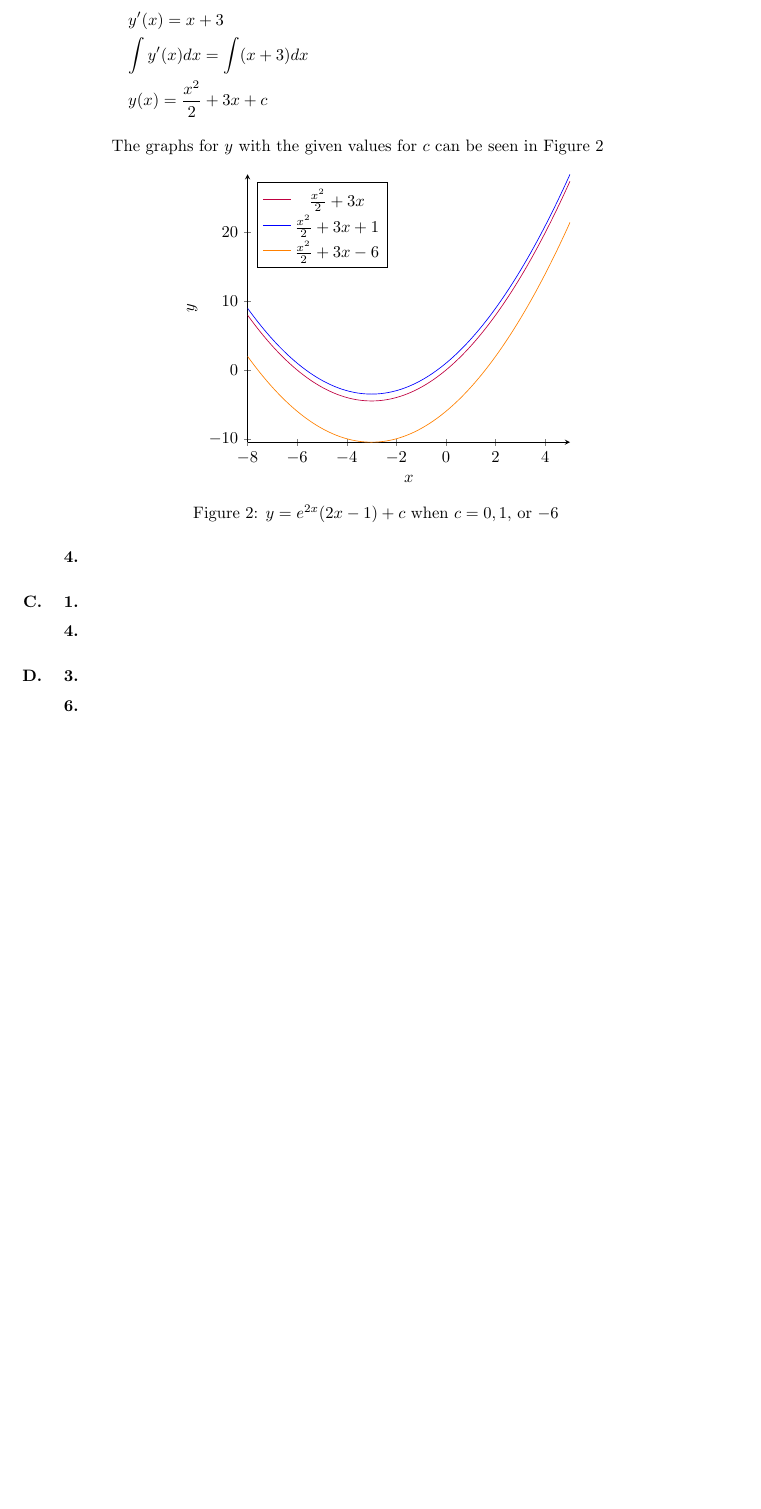
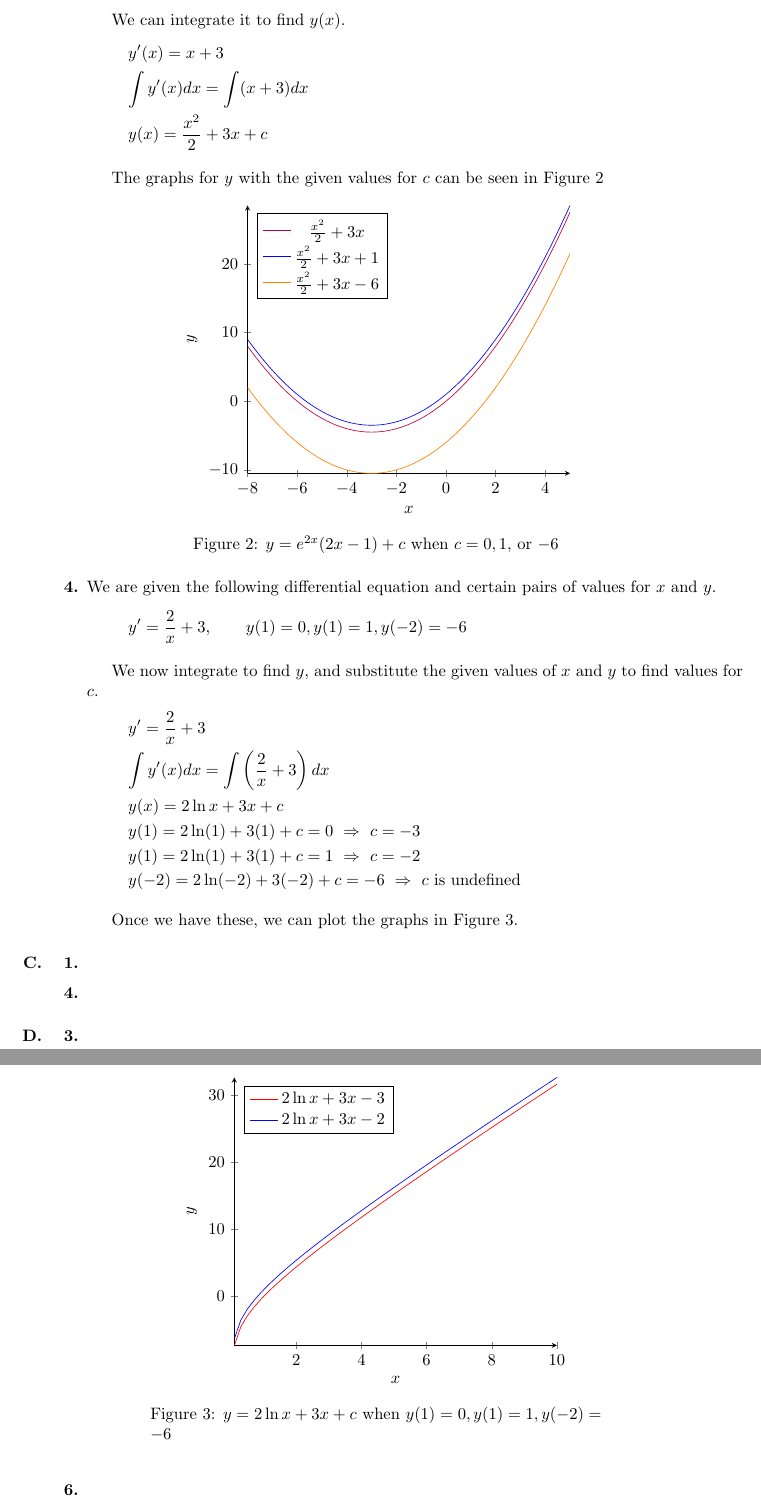
Before and after one commit to abrahammurciano/diff-eq, a LaTeX document (Differential-Equations.tex, which reads Chapters-1-and-2/Question-B.tex): part of page 4 of 10 before the commit and two parts of pages 4 and 5 of 10 after it, the two joined at a grey line, cut at the place of the change, the shorter picture padded with empty space. Compiled offline with pdfLaTeX.

Commit message:
question 1B4

```diff
--- a/Chapters-1-and-2/Question-B.tex
+++ b/Chapters-1-and-2/Question-B.tex
@@ -129,7 +129,7 @@
 						color=orange,
 					]
 					{0.5 * x^2 + 3*x - 6};
-					\addlegendentry{$\frac{x^2}{2} + 3x - 6$}
+					\addlegendentry{\(\frac{x^2}{2} + 3x - 6\)}
 				\end{axis}
 			\end{tikzpicture}
 			\caption{\(y = e^{2x} (2x-1) + c\) when \(c = 0, 1,\) or \(-6\)}
@@ -138,4 +138,48 @@
 
 
 	\item[\textbf{4.}] % Yonah Laurence
+		We are given the following differential equation and certain pairs of values for \(x\) and \(y\).
+		\[y'=\frac{2}{x} + 3,  \qquad y(1) = 0, y(1) = 1, y(-2) =-6\]
+
+		We now integrate to find \(y\), and substitute the given values of \(x\) and \(y\) to find values for \(c\).
+		\begin{gather*}
+			y'=\frac{2}{x} + 3\\
+			\int y'(x) dx = \int \left(\frac{2}{x} + 3\right) dx\\
+			y(x) = 2 \ln x + 3x + c\\
+			y(1) = 2 \ln (1) + 3(1) + c = 0\ \Rightarrow\ c = -3\\
+			y(1) = 2 \ln (1) + 3(1) + c = 1\ \Rightarrow\ c = -2\\
+			y(-2) = 2 \ln (-2) + 3(-2) + c = -6\ \Rightarrow\ c \text{ is undefined}
+		\end{gather*}
+
+		Once we have these, we can plot the graphs in Figure \ref{q1b4}.
+		\begin{figure}[htb]
+			\centering
+			\begin{tikzpicture}
+				\begin{axis}[
+						legend pos=north west,
+						axis lines = left,
+						xlabel = \(x\),
+						ylabel = \(y\),
+					]
+
+					\addplot [
+						domain=-10:10,
+						samples=100,
+						color=red,
+					]
+					{2 * ln(x) + 3*x - 3};
+					\addlegendentry{\(2 \ln x + 3x - 3\)}
+
+					\addplot [
+						domain=-10:10,
+						samples=100,
+						color=blue,
+					]
+					{2 * ln(x) + 3*x - 2};
+					\addlegendentry{\(2 \ln x + 3x - 2\)}
+				\end{axis}
+			\end{tikzpicture}
+			\caption{\(y = 2 \ln x + 3x + c\) when \(y(1) = 0, y(1) = 1, y(-2) = -6\)}
+			\label{q1b4}
+		\end{figure}
 \end{enumerate}
```
Also changed, not shown: Differential-Equations.pdf.
